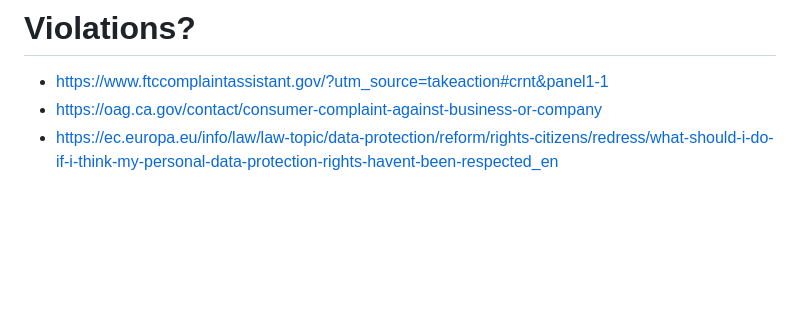
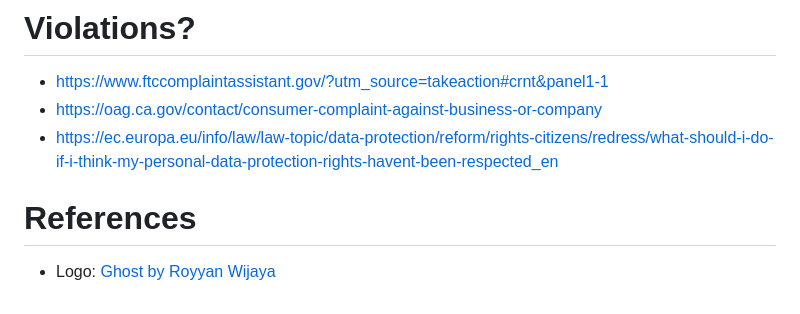
Before and after one commit to AnalogJ/justvanish, a Markdown page: README.md, the part around one of its changes. GitHub-like rendering; blank space fills up the shorter version.

Commit message:
add logo

```diff
--- a/README.md
+++ b/README.md
@@ -79,3 +86,6 @@ but until regulation supporting that passes, the only alternative is for consume
 - https://www.ftccomplaintassistant.gov/?utm_source=takeaction#crnt&panel1-1
 - https://oag.ca.gov/contact/consumer-complaint-against-business-or-company
 - https://ec.europa.eu/info/law/law-topic/data-protection/reform/rights-citizens/redress/what-should-i-do-if-i-think-my-personal-data-protection-rights-havent-been-respected_en
+
+# References
+- Logo: [Ghost by Royyan Wijaya](https://thenounproject.com/icon/ghost-1358159/)
```
Also changed, not shown: other parts of README.md (+7 -0 lines), docs/noun-ghost-1358159.png (added), 1 other file.
